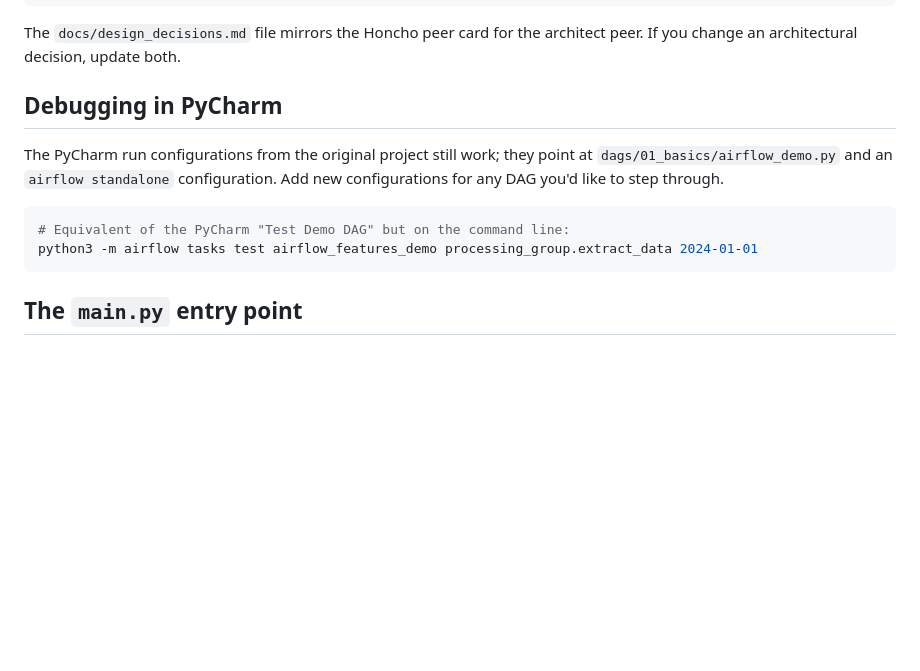
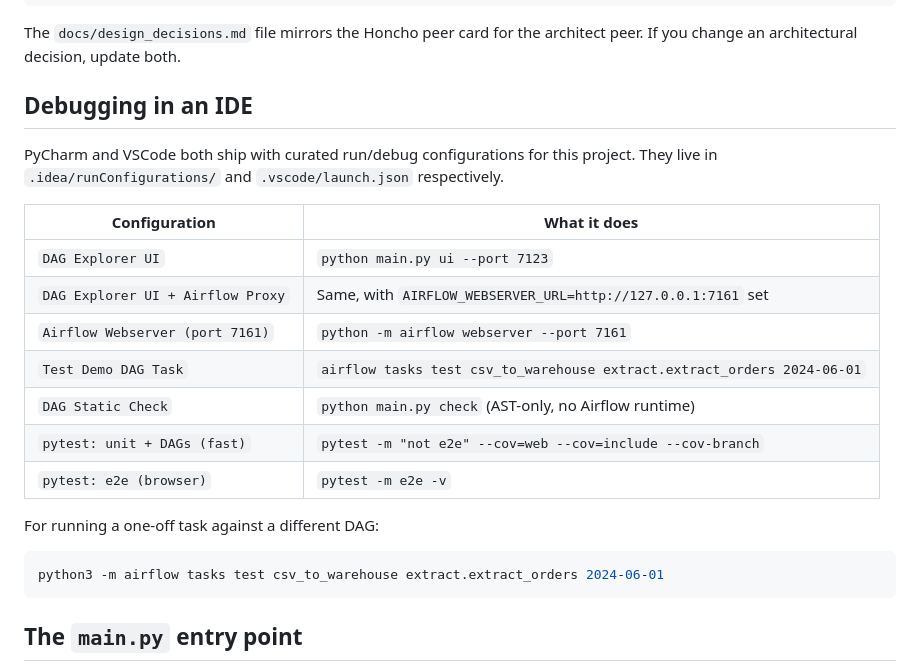
Before and after one commit to marklapointe/airflow-demo, a Markdown page: README.md, the part around the change. GitHub-like rendering; blank space fills up the shorter version.

Commit message:
README: replace stale 'Debugging in PyCharm' with curated IDE configs
The previous section claimed "the PyCharm run configurations from the
original project still work" but those configs referenced the removed
single-DAG layout (airflow_features_demo, processing_group.extract_data).
The repo no longer has that DAG.

This replaces the section with "Debugging in an IDE" that points at
the seven curated run configs we ship (.idea/runConfigurations/ for
PyCharm, .vscode/launch.json for VSCode):

  - DAG Explorer UI               (main.py ui --port 7123)
  - DAG Explorer UI + Airflow     (same + AIRFLOW_WEBSERVER_URL set)
  - Airflow Webserver (7161)      (airflow webserver --port 7161)
  - Test Demo DAG Task            (csv_to_warehouse.extract_orders)
  - DAG Static Check              (main.py check)
  - pytest: unit + DAGs (fast)    (-m "not e2e" --cov=...)
  - pytest: e2e (browser)         (-m e2e -v)

Also drops the stale `airflow tasks test airflow_features_demo ...`
example in favour of the new csv_to_warehouse DAG.

Honcho: 4 new conclusions recorded on the airflow-architect peer
documenting the final port policy (7123/7161, no auto-discovery,
no --find-port, no web/ports.py).

````diff
--- a/README.md
+++ b/README.md
@@ -283,15 +283,26 @@ across runs. Use the Honcho CLI skill to inspect the recorded conclusions:
 The `docs/design_decisions.md` file mirrors the Honcho peer card for the
 architect peer. If you change an architectural decision, update both.
 
-## Debugging in PyCharm
+## Debugging in an IDE
 
-The PyCharm run configurations from the original project still work; they
-point at `dags/01_basics/airflow_demo.py` and an `airflow standalone`
-configuration. Add new configurations for any DAG you'd like to step through.
+PyCharm and VSCode both ship with curated run/debug configurations for
+this project. They live in `.idea/runConfigurations/` and
+`.vscode/launch.json` respectively.
+
+| Configuration | What it does |
+|---|---|
+| `DAG Explorer UI` | `python main.py ui --port 7123` |
+| `DAG Explorer UI + Airflow Proxy` | Same, with `AIRFLOW_WEBSERVER_URL=http://127.0.0.1:7161` set |
+| `Airflow Webserver (port 7161)` | `python -m airflow webserver --port 7161` |
+| `Test Demo DAG Task` | `airflow tasks test csv_to_warehouse extract.extract_orders 2024-06-01` |
+| `DAG Static Check` | `python main.py check` (AST-only, no Airflow runtime) |
+| `pytest: unit + DAGs (fast)` | `pytest -m "not e2e" --cov=web --cov=include --cov-branch` |
+| `pytest: e2e (browser)` | `pytest -m e2e -v` |
+
+For running a one-off task against a different DAG:
 
 ```bash
-# Equivalent of the PyCharm "Test Demo DAG" but on the command line:
-python3 -m airflow tasks test airflow_features_demo processing_group.extract_data 2024-01-01
+python3 -m airflow tasks test csv_to_warehouse extract.extract_orders 2024-06-01
 ```
 
 ## The `main.py` entry point
````
